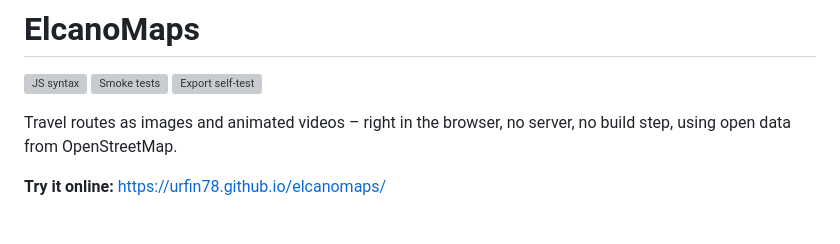
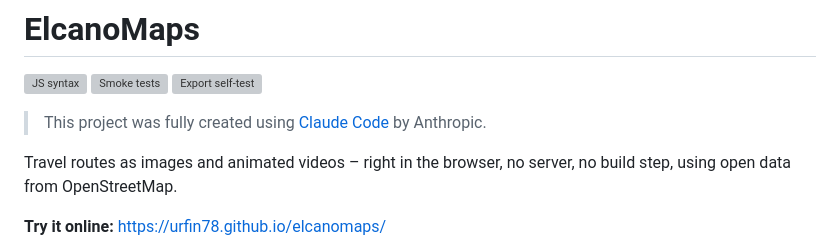
Before and after one commit to urfin78/elcanomaps, a Markdown page: README.md, the part around the change. Drawn GitHub-style; blank space fills up the shorter version; grey boxes are pictures that could not be loaded.

Commit message:
docs: Hinweis auf Claude Code in der README
Co-Authored-By: Claude Opus 5.5 <noreply@anthropic.com>

```diff
--- a/README.md
+++ b/README.md
@@ -1,6 +1,8 @@
 # ElcanoMaps
 
 [![JS syntax](https://github.com/urfin78/elcanomaps/actions/workflows/js-syntax.yml/badge.svg?branch=main)](https://github.com/urfin78/elcanomaps/actions/workflows/js-syntax.yml) [![Smoke tests](https://github.com/urfin78/elcanomaps/actions/workflows/smoke.yml/badge.svg?branch=main)](https://github.com/urfin78/elcanomaps/actions/workflows/smoke.yml) [![Export self-test](https://github.com/urfin78/elcanomaps/actions/workflows/export.yml/badge.svg?branch=main)](https://github.com/urfin78/elcanomaps/actions/workflows/export.yml)
+
+> This project was fully created using [Claude Code](https://claude.ai/claude-code) by Anthropic.
 
 Travel routes as images and animated videos – right in the browser, no server,
 no build step, using open data from OpenStreetMap.
```
